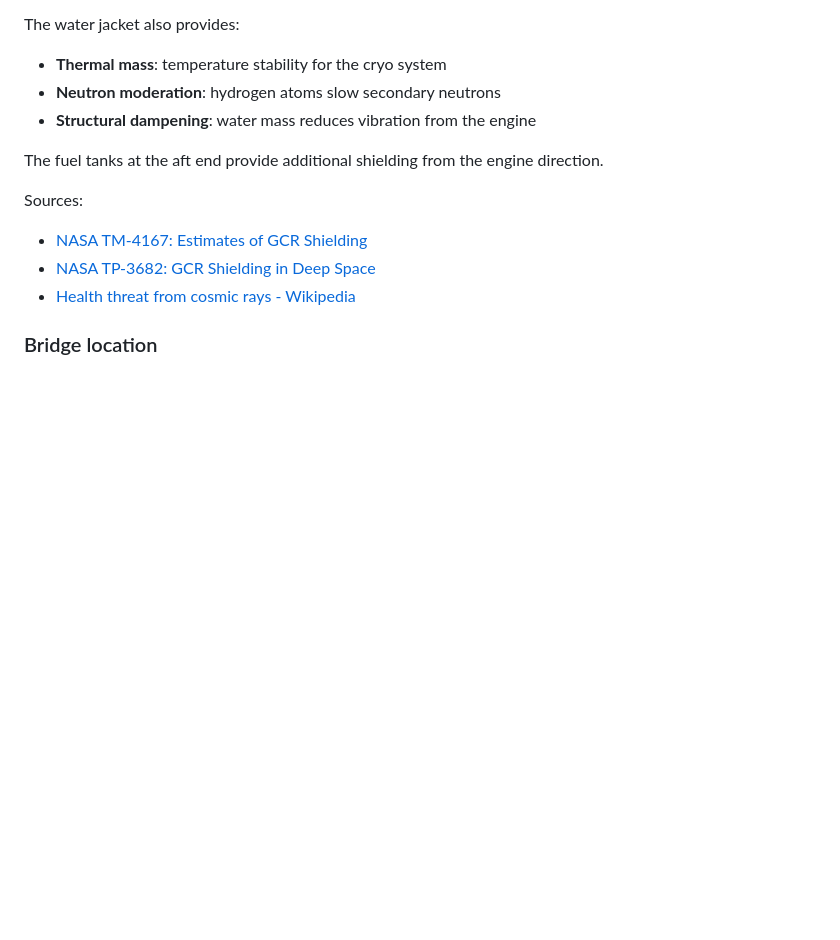
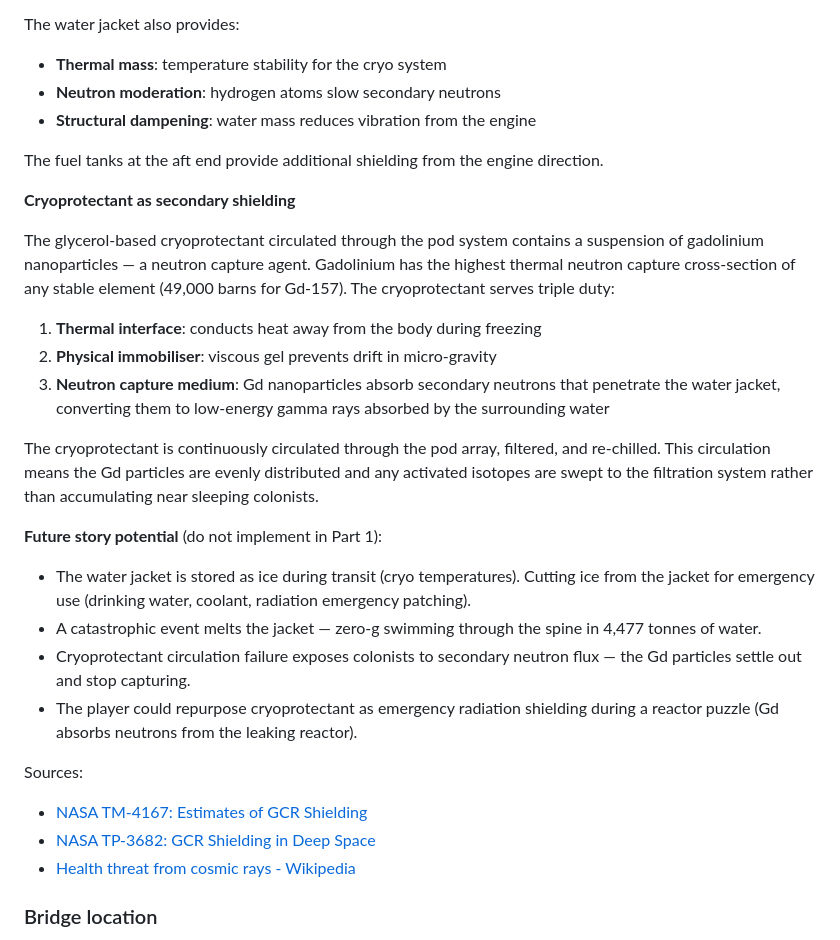
Before and after one commit to davwright/void-transit, a Markdown page: design/SHIP-GEOMETRY.md, the part around the change. Rendered like a GitHub page; blank space fills up the shorter version.

Commit message:
Cryoprotectant as neutron capture medium (Gd nanoparticles)
Gadolinium nanoparticles suspended in the glycerol cryoprotectant
provide secondary neutron shielding (Gd-157: 49,000 barn capture
cross-section). Triple duty: thermal interface, physical immobiliser,
neutron capture. Circulated and filtered continuously.

Added future story notes: ice cutting, zero-g flooding, Gd as
emergency radiation shielding for reactor puzzle.

Co-Authored-By: Claude Opus 4.6 (1M context) <noreply@anthropic.com>

```diff
--- a/design/SHIP-GEOMETRY.md
+++ b/design/SHIP-GEOMETRY.md
@@ -113,6 +113,22 @@ The water jacket also provides:
 - **Structural dampening**: water mass reduces vibration from the engine
 
 The fuel tanks at the aft end provide additional shielding from the engine direction.
+
+**Cryoprotectant as secondary shielding**
+
+The glycerol-based cryoprotectant circulated through the pod system contains a suspension of gadolinium nanoparticles — a neutron capture agent. Gadolinium has the highest thermal neutron capture cross-section of any stable element (49,000 barns for Gd-157). The cryoprotectant serves triple duty:
+
+1. **Thermal interface**: conducts heat away from the body during freezing
+2. **Physical immobiliser**: viscous gel prevents drift in micro-gravity
+3. **Neutron capture medium**: Gd nanoparticles absorb secondary neutrons that penetrate the water jacket, converting them to low-energy gamma rays absorbed by the surrounding water
+
+The cryoprotectant is continuously circulated through the pod array, filtered, and re-chilled. This circulation means the Gd particles are evenly distributed and any activated isotopes are swept to the filtration system rather than accumulating near sleeping colonists.
+
+**Future story potential** (do not implement in Part 1):
+- The water jacket is stored as ice during transit (cryo temperatures). Cutting ice from the jacket for emergency use (drinking water, coolant, radiation emergency patching).
+- A catastrophic event melts the jacket — zero-g swimming through the spine in 4,477 tonnes of water.
+- Cryoprotectant circulation failure exposes colonists to secondary neutron flux — the Gd particles settle out and stop capturing.
+- The player could repurpose cryoprotectant as emergency radiation shielding during a reactor puzzle (Gd absorbs neutrons from the leaking reactor).
 
 Sources:
 - [NASA TM-4167: Estimates of GCR Shielding](https://ntrs.nasa.gov/api/citations/19900008219/downloads/19900008219.pdf)
```
